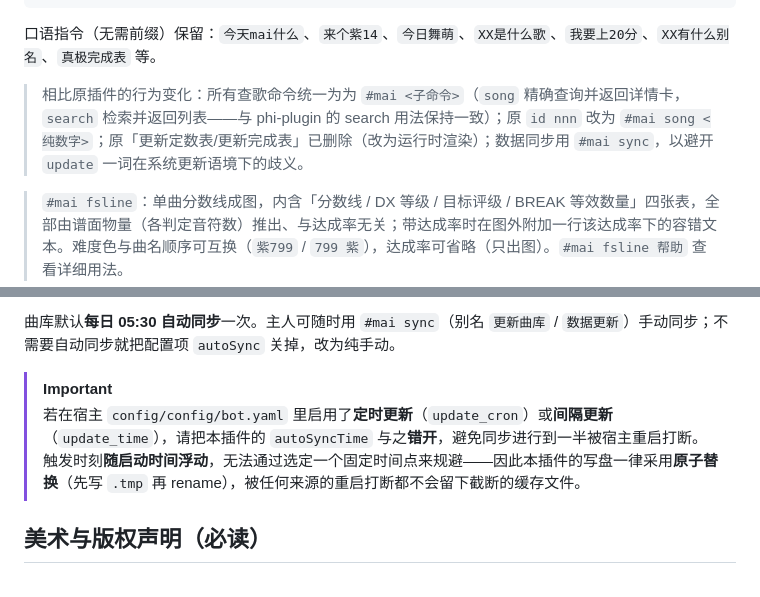
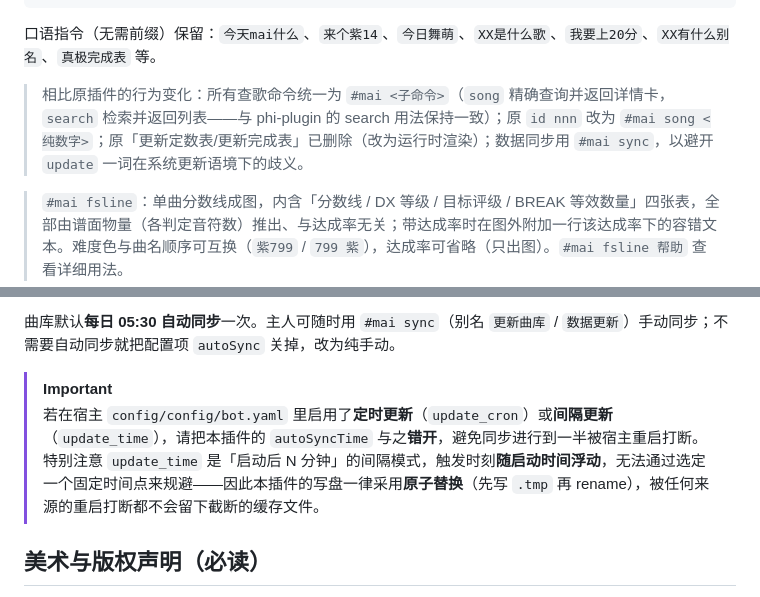
Before and after one commit to Temmie0125/mai-plugin, a Markdown page: README.md, 2 parts joined by grey strips. Rendered like a GitHub page.

Commit message:
docs: 修订命令说明与表述
- 重写命令说明：查歌命令统一为 `#mai <子命令>`（`song` 精确查询返回详情卡，`search` 检索返回列表），措辞与 phi-plugin 的 search用法保持一致。
- 明确数据同步命令为 `#mai sync`，并说明有意避开 `update`，以免与系统更新混淆。
- 说明 `update_time` 采用「启动后 N 分钟」的间隔模式：触发时刻随启动时间浮动，无法通过选择固定钟点规避。
- 全篇做了一轮表述统一；未改动代码或行为。

```diff
--- a/README.md
+++ b/README.md
@@ -42,7 +42,7 @@ TRSS-Yunzai v3 舞萌DX（maimai DX）查询插件 —— 移植自 [nonebot-plu
 
 口语指令（无需前缀）保留：`今天mai什么`、`来个紫14`、`今日舞萌`、`XX是什么歌`、`我要上20分`、`XX有什么别名`、`真极完成表` 等。
 
-> 相比原插件的行为变化：所有查歌命令统一为为 `#mai <子命令>`（`song` 精确查询并返回详情卡，`search` 检索并返回列表——与 phi-plugin 的 search 用法保持一致）；原 `id nnn` 改为 `#mai song <纯数字>`；原「更新定数表/更新完成表」已删除（改为运行时渲染）；数据同步用 `#mai sync`，以避开 `update` 一词在系统更新语境下的歧义。
+> 相比原插件的行为变化：所有查歌命令统一为 `#mai <子命令>`（`song` 精确查询并返回详情卡，`search` 检索并返回列表——与 phi-plugin 的 search 用法保持一致）；原 `id nnn` 改为 `#mai song <纯数字>`；原「更新定数表/更新完成表」已删除（改为运行时渲染）；数据同步用 `#mai sync`，以避开 `update` 一词在系统更新语境下的歧义。
 
 > `#mai fsline`：单曲分数线成图，内含「分数线 / DX 等级 / 目标评级 / BREAK 等效数量」四张表，全部由谱面物量（各判定音符数）推出、与达成率无关；带达成率时在图外附加一行该达成率下的容错文本。难度色与曲名顺序可互换（`紫799` / `799 紫`），达成率可省略（只出图）。`#mai fsline 帮助` 查看详细用法。
 
@@ -131,7 +131,7 @@ git clone https://github.com/Temmie0125/mai-plugin mai-plugin   # 或直接解
 曲库默认**每日 05:30 自动同步**一次。主人可随时用 `#mai sync`（别名 `更新曲库` / `数据更新`）手动同步；不需要自动同步就把配置项 `autoSync` 关掉，改为纯手动。
 
 > [!IMPORTANT]
-> 若在宿主 `config/config/bot.yaml` 里启用了**定时更新**（`update_cron`）或**间隔更新**（`update_time`），请把本插件的 `autoSyncTime` 与之**错开**，避免同步进行到一半被宿主重启打断。触发时刻**随启动时间浮动**，无法通过选定一个固定时间点来规避——因此本插件的写盘一律采用**原子替换**（先写 `.tmp` 再 rename），被任何来源的重启打断都不会留下截断的缓存文件。
+> 若在宿主 `config/config/bot.yaml` 里启用了**定时更新**（`update_cron`）或**间隔更新**（`update_time`），请把本插件的 `autoSyncTime` 与之**错开**，避免同步进行到一半被宿主重启打断。特别注意 `update_time` 是「启动后 N 分钟」的间隔模式，触发时刻**随启动时间浮动**，无法通过选定一个固定时间点来规避——因此本插件的写盘一律采用**原子替换**（先写 `.tmp` 再 rename），被任何来源的重启打断都不会留下截断的缓存文件。
 
 ## 美术与版权声明（必读）
 
```
Also changed, not shown: other parts of README.md (+1 -1 lines).
